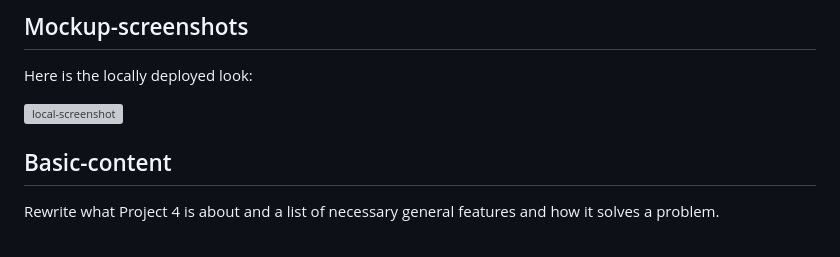
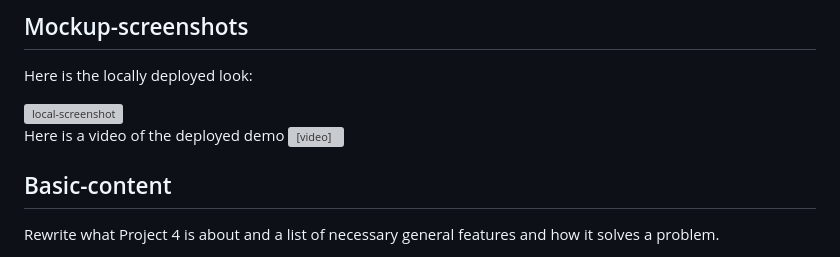
Before and after one commit to Uche05/cwywithdjango, a Markdown page: README.md, the part around the change. GitHub-like rendering; grey boxes are pictures that could not be loaded.

Commit message:
add local demo video

```diff
--- a/README.md
+++ b/README.md
@@ -47,6 +47,8 @@ Here is the locally deployed look:
 
 <img src = "documentation\screenshotone.png" alt= "local-screenshot">
 
+Here is a video of the deployed demo
+<video src = "documentation\local_demo.mp4"></video>
 
 ## Basic-content
 
```
